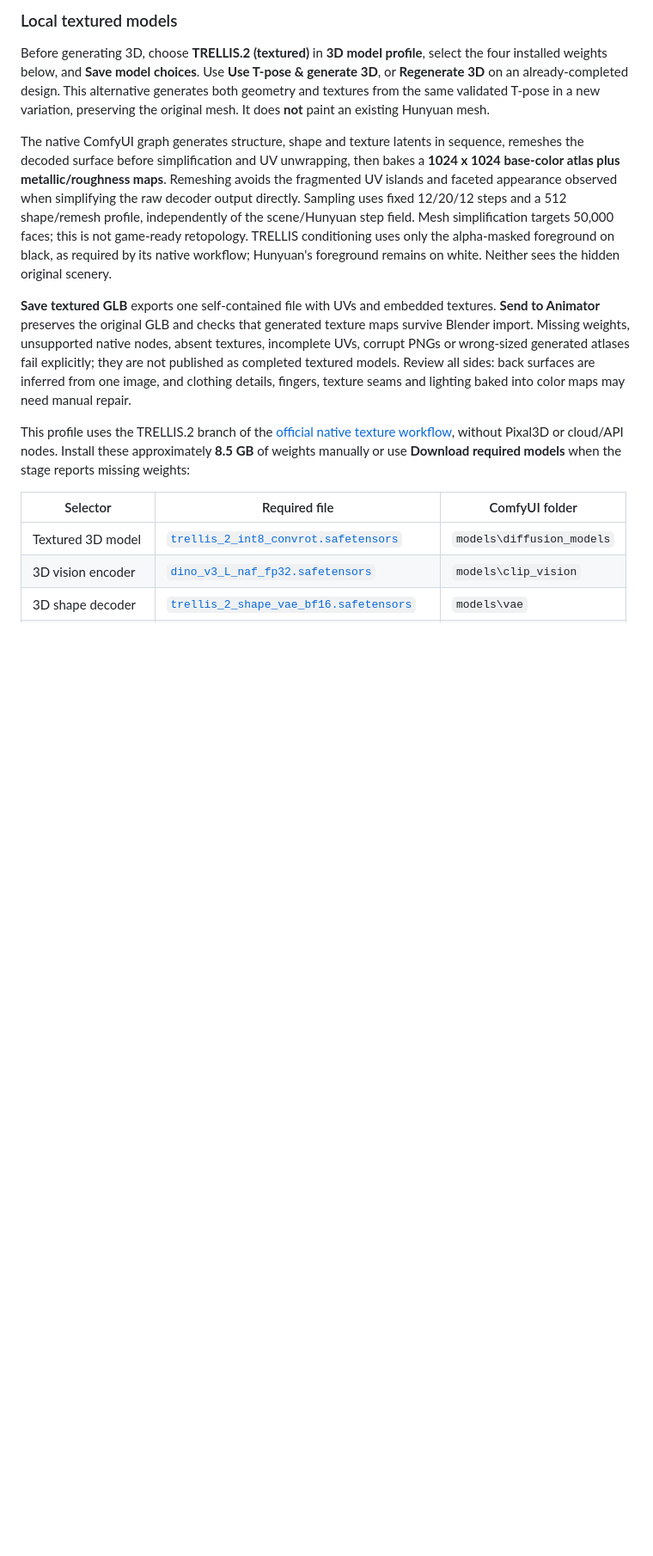
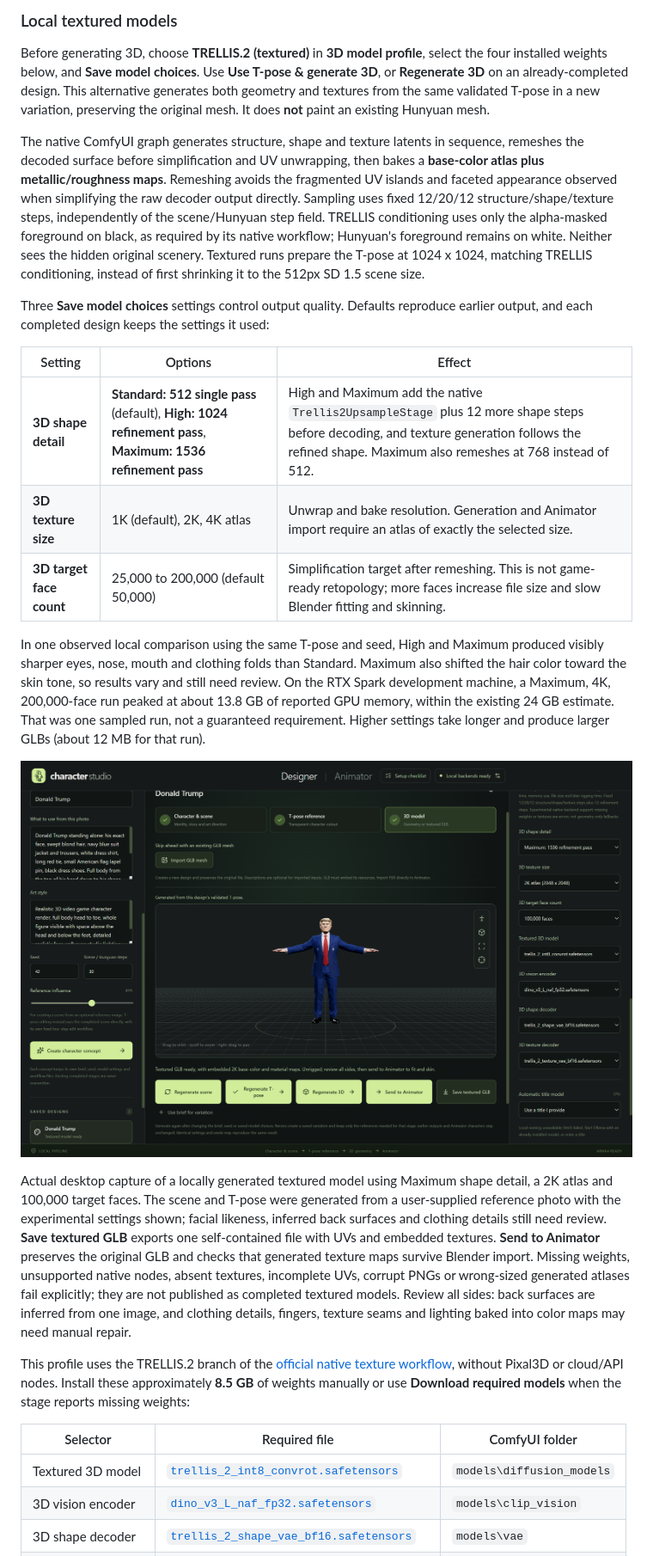
Before and after one commit to rwrife/CharacterStudio, a Markdown page: README.md, the part around one of its changes. Shown at 86% size. Rendered like a GitHub page; pictures changed too: docs/screenshots/designer-quality-settings.png (added); blank space fills up the shorter version.

```diff
--- a/README.md
+++ b/README.md
@@ -237,8 +243,21 @@ Generation controls stay available after completion: **Regenerate scene**, **Reg
 
 Before generating 3D, choose **TRELLIS.2 (textured)** in **3D model profile**, select the four installed weights below, and **Save model choices**. Use **Use T-pose & generate 3D**, or **Regenerate 3D** on an already-completed design. This alternative generates both geometry and textures from the same validated T-pose in a new variation, preserving the original mesh. It does **not** paint an existing Hunyuan mesh.
 
-The native ComfyUI graph generates structure, shape and texture latents in sequence, remeshes the decoded surface before simplification and UV unwrapping, then bakes a **1024 x 1024 base-color atlas plus metallic/roughness maps**. Remeshing avoids the fragmented UV islands and faceted appearance observed when simplifying the raw decoder output directly. Sampling uses fixed 12/20/12 steps and a 512 shape/remesh profile, independently of the scene/Hunyuan step field. Mesh simplification targets 50,000 faces; this is not game-ready retopology. TRELLIS conditioning uses only the alpha-masked foreground on black, as required by its native workflow; Hunyuan's foreground remains on white. Neither sees the hidden original scenery.
+The native ComfyUI graph generates structure, shape and texture latents in sequence, remeshes the decoded surface before simplification and UV unwrapping, then bakes a **base-color atlas plus metallic/roughness maps**. Remeshing avoids the fragmented UV islands and faceted appearance observed when simplifying the raw decoder output directly. Sampling uses fixed 12/20/12 structure/shape/texture steps, independently of the scene/Hunyuan step field. TRELLIS conditioning uses only the alpha-masked foreground on black, as required by its native workflow; Hunyuan's foreground remains on white. Neither sees the hidden original scenery. Textured runs prepare the T-pose at 1024 x 1024, matching TRELLIS conditioning, instead of first shrinking it to the 512px SD 1.5 scene size.
 
+Three **Save model choices** settings control output quality. Defaults reproduce earlier output, and each completed design keeps the settings it used:
+
+| Setting | Options | Effect |
+|---|---|---|
+| **3D shape detail** | **Standard: 512 single pass** (default), **High: 1024 refinement pass**, **Maximum: 1536 refinement pass** | High and Maximum add the native `Trellis2UpsampleStage` plus 12 more shape steps before decoding, and texture generation follows the refined shape. Maximum also remeshes at 768 instead of 512. |
+| **3D texture size** | 1K (default), 2K, 4K atlas | Unwrap and bake resolution. Generation and Animator import require an atlas of exactly the selected size. |
+| **3D target face count** | 25,000 to 200,000 (default 50,000) | Simplification target after remeshing. This is not game-ready retopology; more faces increase file size and slow Blender fitting and skinning. |
+
+In one observed local comparison using the same T-pose and seed, High and Maximum produced visibly sharper eyes, nose, mouth and clothing folds than Standard. Maximum also shifted the hair color toward the skin tone, so results vary and still need review. On the RTX Spark development machine, a Maximum, 4K, 200,000-face run peaked at about 13.8 GB of reported GPU memory, within the existing 24 GB estimate. That was one sampled run, not a guaranteed requirement. Higher settings take longer and produce larger GLBs (about 12 MB for that run).
+
+![Designer showing a completed TRELLIS.2 textured T-pose with 3D shape detail, texture size and target face count selectors set to Maximum, 2K and 100,000 faces](docs/screenshots/designer-quality-settings.png)
+
+Actual desktop capture of a locally generated textured model using Maximum shape detail, a 2K atlas and 100,000 target faces. The scene and T-pose were generated from a user-supplied reference photo with the experimental settings shown; facial likeness, inferred back surfaces and clothing details still need review.
 **Save textured GLB** exports one self-contained file with UVs and embedded textures. **Send to Animator** preserves the original GLB and checks that generated texture maps survive Blender import. Missing weights, unsupported native nodes, absent textures, incomplete UVs, corrupt PNGs or wrong-sized generated atlases fail explicitly; they are not published as completed textured models. Review all sides: back surfaces are inferred from one image, and clothing details, fingers, texture seams and lighting baked into color maps may need manual repair.
 
 This profile uses the TRELLIS.2 branch of the [official native texture workflow](https://github.com/Comfy-Org/workflow_templates/blob/main/templates/3d_pixal3d_trellis2_image_to_model.json), without Pixal3D or cloud/API nodes. Install these approximately **8.5 GB** of weights manually or use **Download required models** when the stage reports missing weights:
```
Also changed, not shown: other parts of README.md (+11 -4 lines), docs/screenshots/animator-designer-wave.png (added), 10 other files.
